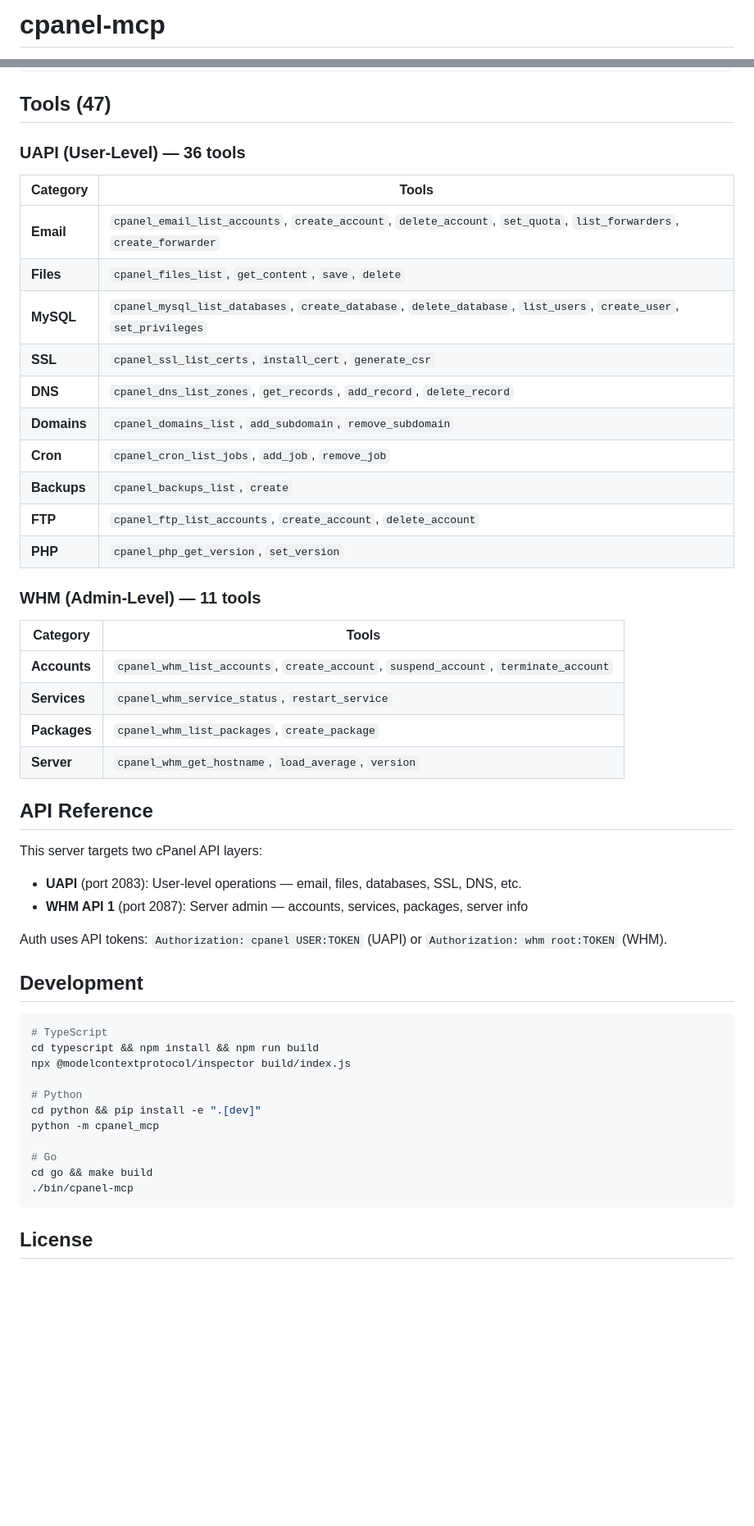
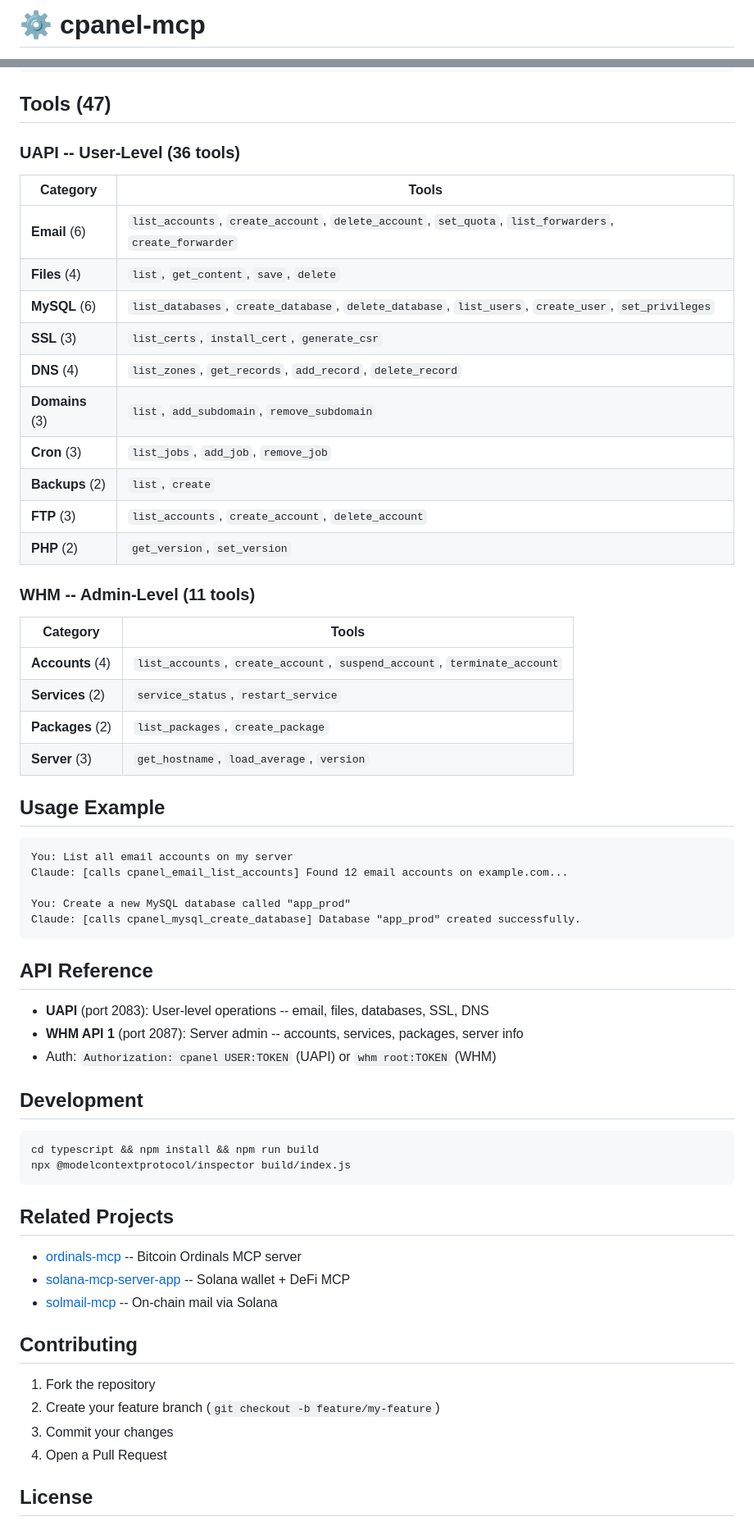
Before and after one commit to ExpertVagabond/cpanel-mcp, a Markdown page: README.md, 2 parts joined by grey strips. Shown at 82% size. Drawn GitHub-style; blank space fills up the shorter version.

Commit message:
docs: professional README with badges, install instructions, and full tool list

````diff
--- a/README.md
+++ b/README.md
@@ -1,2 +1,2 @@
-# cpanel-mcp
+# :gear: cpanel-mcp
 
@@ -58,54 +47,65 @@ Add to your Claude Code settings (`~/.claude/settings.json`):
 
 ## Tools (47)
 
-### UAPI (User-Level) — 36 tools
+### UAPI -- User-Level (36 tools)
 
 | Category | Tools |
 |----------|-------|
-| **Email** | `cpanel_email_list_accounts`, `create_account`, `delete_account`, `set_quota`, `list_forwarders`, `create_forwarder` |
-| **Files** | `cpanel_files_list`, `get_content`, `save`, `delete` |
-| **MySQL** | `cpanel_mysql_list_databases`, `create_database`, `delete_database`, `list_users`, `create_user`, `set_privileges` |
-| **SSL** | `cpanel_ssl_list_certs`, `install_cert`, `generate_csr` |
-| **DNS** | `cpanel_dns_list_zones`, `get_records`, `add_record`, `delete_record` |
-| **Domains** | `cpanel_domains_list`, `add_subdomain`, `remove_subdomain` |
-| **Cron** | `cpanel_cron_list_jobs`, `add_job`, `remove_job` |
-| **Backups** | `cpanel_backups_list`, `create` |
-| **FTP** | `cpanel_ftp_list_accounts`, `create_account`, `delete_account` |
-| **PHP** | `cpanel_php_get_version`, `set_version` |
+| **Email** (6) | `list_accounts`, `create_account`, `delete_account`, `set_quota`, `list_forwarders`, `create_forwarder` |
+| **Files** (4) | `list`, `get_content`, `save`, `delete` |
+| **MySQL** (6) | `list_databases`, `create_database`, `delete_database`, `list_users`, `create_user`, `set_privileges` |
+| **SSL** (3) | `list_certs`, `install_cert`, `generate_csr` |
+| **DNS** (4) | `list_zones`, `get_records`, `add_record`, `delete_record` |
+| **Domains** (3) | `list`, `add_subdomain`, `remove_subdomain` |
+| **Cron** (3) | `list_jobs`, `add_job`, `remove_job` |
+| **Backups** (2) | `list`, `create` |
+| **FTP** (3) | `list_accounts`, `create_account`, `delete_account` |
+| **PHP** (2) | `get_version`, `set_version` |
 
-### WHM (Admin-Level) — 11 tools
+### WHM -- Admin-Level (11 tools)
 
 | Category | Tools |
 |----------|-------|
-| **Accounts** | `cpanel_whm_list_accounts`, `create_account`, `suspend_account`, `terminate_account` |
-| **Services** | `cpanel_whm_service_status`, `restart_service` |
-| **Packages** | `cpanel_whm_list_packages`, `create_package` |
-| **Server** | `cpanel_whm_get_hostname`, `load_average`, `version` |
+| **Accounts** (4) | `list_accounts`, `create_account`, `suspend_account`, `terminate_account` |
+| **Services** (2) | `service_status`, `restart_service` |
+| **Packages** (2) | `list_packages`, `create_package` |
+| **Server** (3) | `get_hostname`, `load_average`, `version` |
+
+## Usage Example
+
+```
+You: List all email accounts on my server
+Claude: [calls cpanel_email_list_accounts] Found 12 email accounts on example.com...
+
+You: Create a new MySQL database called "app_prod"
+Claude: [calls cpanel_mysql_create_database] Database "app_prod" created successfully.
+```
 
 ## API Reference
 
-This server targets two cPanel API layers:
-
-- **UAPI** (port 2083): User-level operations — email, files, databases, SSL, DNS, etc.
-- **WHM API 1** (port 2087): Server admin — accounts, services, packages, server info
-
-Auth uses API tokens: `Authorization: cpanel USER:TOKEN` (UAPI) or `Authorization: whm root:TOKEN` (WHM).
+- **UAPI** (port 2083): User-level operations -- email, files, databases, SSL, DNS
+- **WHM API 1** (port 2087): Server admin -- accounts, services, packages, server info
+- Auth: `Authorization: cpanel USER:TOKEN` (UAPI) or `whm root:TOKEN` (WHM)
 
 ## Development
 
 ```bash
-# TypeScript
 cd typescript && npm install && npm run build
 npx @modelcontextprotocol/inspector build/index.js
+```
 
-# Python
-cd python && pip install -e ".[dev]"
-python -m cpanel_mcp
+## Related Projects
 
-# Go
-cd go && make build
-./bin/cpanel-mcp
-```
+- [ordinals-mcp](https://github.com/ExpertVagabond/ordinals-mcp) -- Bitcoin Ordinals MCP server
+- [solana-mcp-server-app](https://github.com/ExpertVagabond/solana-mcp-server-app) -- Solana wallet + DeFi MCP
+- [solmail-mcp](https://github.com/ExpertVagabond/solmail-mcp) -- On-chain mail via Solana
+
+## Contributing
+
+1. Fork the repository
+2. Create your feature branch (`git checkout -b feature/my-feature`)
+3. Commit your changes
+4. Open a Pull Request
 
 ## License
 
````
Also changed, not shown: other parts of README.md (+14 -25 lines).
